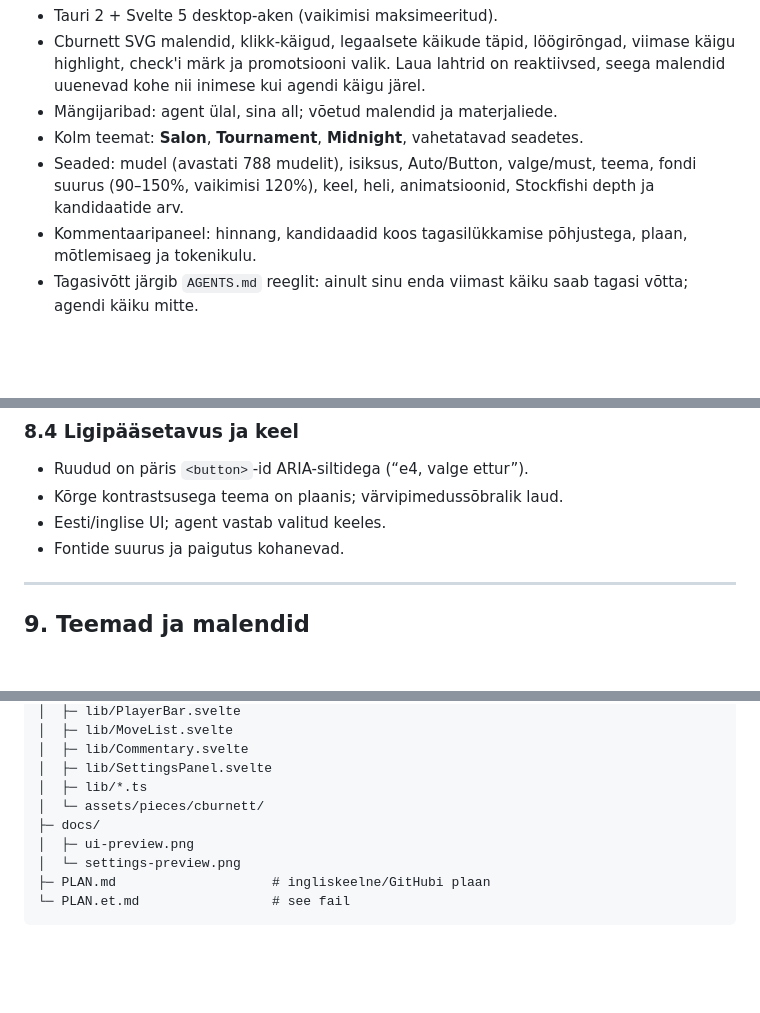
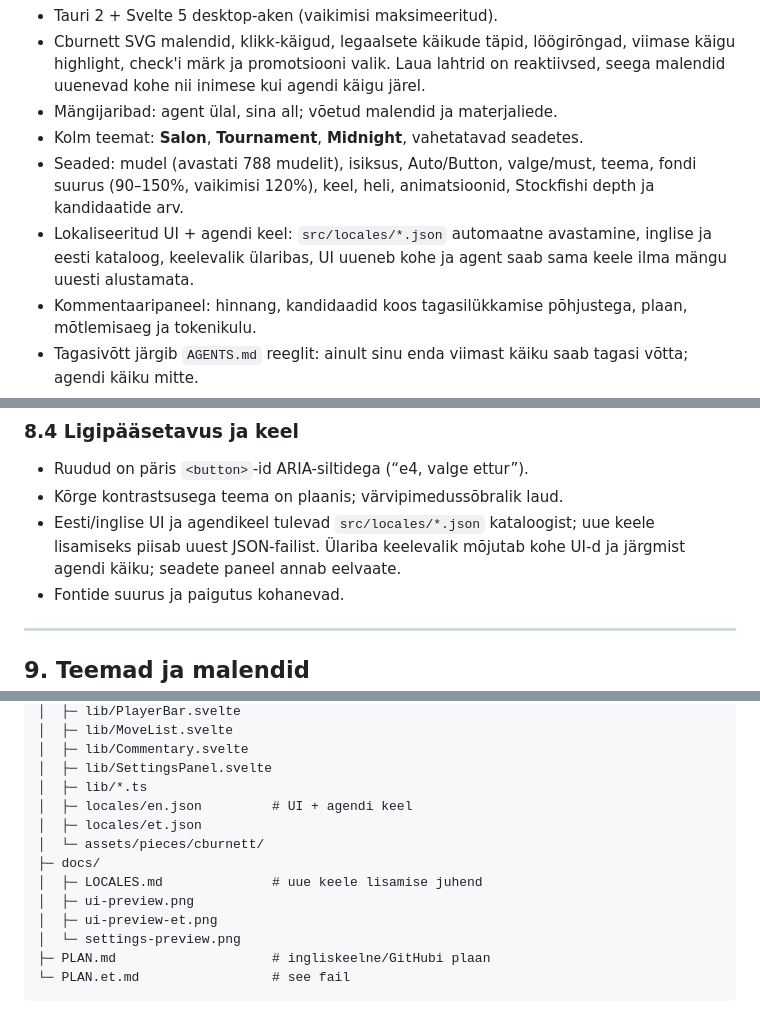
Before and after one commit to reiokr/gambiit, a Markdown page: PLAN.et.md, 3 parts joined by grey strips. Rendered like a GitHub page; blank space fills up the shorter version.

```diff
--- a/PLAN.et.md
+++ b/PLAN.et.md
@@ -93,6 +93,9 @@ Valmis:
 - Seaded: mudel (avastati 788 mudelit), isiksus, Auto/Button, valge/must, teema,
   fondi suurus (90–150%, vaikimisi 120%), keel, heli, animatsioonid, Stockfishi
   depth ja kandidaatide arv.
+- Lokaliseeritud UI + agendi keel: `src/locales/*.json` automaatne avastamine,
+  inglise ja eesti kataloog, keelevalik ülaribas, UI uueneb kohe ja agent saab
+  sama keele ilma mängu uuesti alustamata.
 - Kommentaaripaneel: hinnang, kandidaadid koos tagasilükkamise põhjustega, plaan,
   mõtlemisaeg ja tokenikulu.
 - Tagasivõtt järgib `AGENTS.md` reeglit: ainult sinu enda viimast käiku saab
@@ -306,7 +309,9 @@ Kui Stockfish puudub, töötab mäng edasi ilma engine'ita; kuvatakse paigaldusj
 
 - Ruudud on päris `<button>`-id ARIA-siltidega (“e4, valge ettur”).
 - Kõrge kontrastsusega teema on plaanis; värvipimedussõbralik laud.
-- Eesti/inglise UI; agent vastab valitud keeles.
+- Eesti/inglise UI ja agendikeel tulevad `src/locales/*.json` kataloogist;
+  uue keele lisamiseks piisab uuest JSON-failist. Ülariba keelevalik mõjutab
+  kohe UI-d ja järgmist agendi käiku; seadete paneel annab eelvaate.
 - Fontide suurus ja paigutus kohanevad.
 
 ---
@@ -480,9 +485,13 @@ gambiit/
 │  ├─ lib/Commentary.svelte
 │  ├─ lib/SettingsPanel.svelte
 │  ├─ lib/*.ts
+│  ├─ locales/en.json         # UI + agendi keel
+│  ├─ locales/et.json
 │  └─ assets/pieces/cburnett/
 ├─ docs/
+│  ├─ LOCALES.md              # uue keele lisamise juhend
 │  ├─ ui-preview.png
+│  ├─ ui-preview-et.png
 │  └─ settings-preview.png
 ├─ PLAN.md                    # ingliskeelne/GitHubi plaan
 └─ PLAN.et.md                 # see fail
```
Also changed, not shown: other parts of PLAN.et.md (+1 -1 lines), PLAN.md (+9 -6 lines), README.md (+14 -0 lines), docs/LOCALES.md (added, +73 -0 lines), docs/ui-preview-et.png (added), 14 other files.
